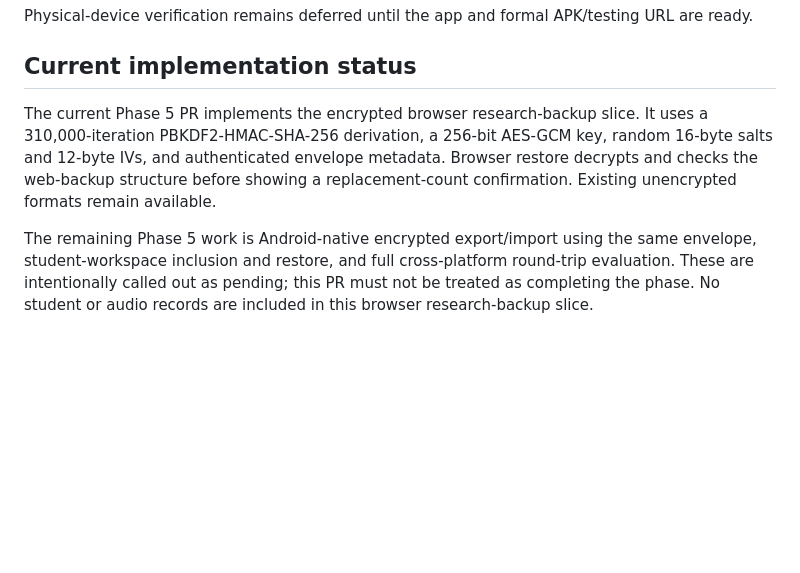
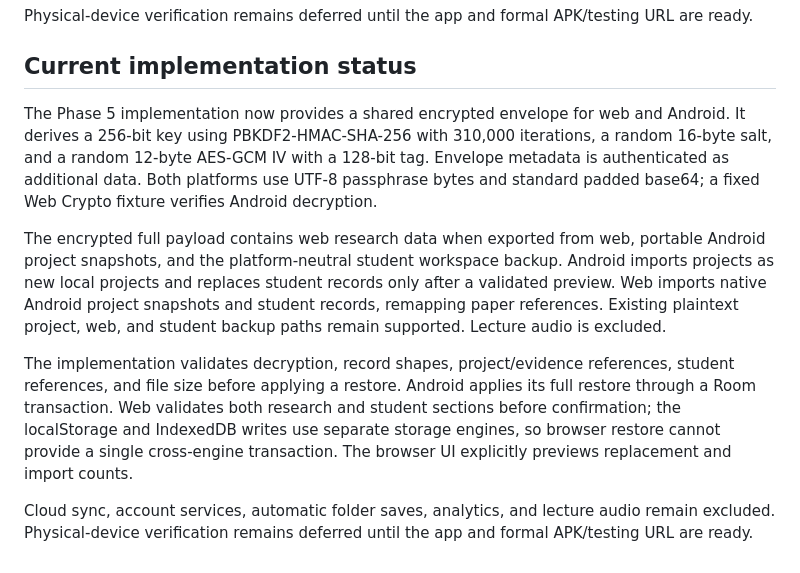
Before and after one commit to Tajoor621/Am-i-Scholar, a Markdown page: docs/PHASE_5_ENCRYPTED_BACKUP.md, the part around the change. GitHub-like rendering; blank space fills up the shorter version.

Commit message:
Update Phase 5 status for cross-platform encrypted backups

```diff
--- a/docs/PHASE_5_ENCRYPTED_BACKUP.md
+++ b/docs/PHASE_5_ENCRYPTED_BACKUP.md
@@ -48,6 +48,10 @@ Physical-device verification remains deferred until the app and formal APK/testi
 
 ## Current implementation status
 
-The current Phase 5 PR implements the encrypted browser research-backup slice. It uses a 310,000-iteration PBKDF2-HMAC-SHA-256 derivation, a 256-bit AES-GCM key, random 16-byte salts and 12-byte IVs, and authenticated envelope metadata. Browser restore decrypts and checks the web-backup structure before showing a replacement-count confirmation. Existing unencrypted formats remain available.
+The Phase 5 implementation now provides a shared encrypted envelope for web and Android. It derives a 256-bit key using PBKDF2-HMAC-SHA-256 with 310,000 iterations, a random 16-byte salt, and a random 12-byte AES-GCM IV with a 128-bit tag. Envelope metadata is authenticated as additional data. Both platforms use UTF-8 passphrase bytes and standard padded base64; a fixed Web Crypto fixture verifies Android decryption.
 
-The remaining Phase 5 work is Android-native encrypted export/import using the same envelope, student-workspace inclusion and restore, and full cross-platform round-trip evaluation. These are intentionally called out as pending; this PR must not be treated as completing the phase. No student or audio records are included in this browser research-backup slice.
+The encrypted full payload contains web research data when exported from web, portable Android project snapshots, and the platform-neutral student workspace backup. Android imports projects as new local projects and replaces student records only after a validated preview. Web imports native Android project snapshots and student records, remapping paper references. Existing plaintext project, web, and student backup paths remain supported. Lecture audio is excluded.
+
+The implementation validates decryption, record shapes, project/evidence references, student references, and file size before applying a restore. Android applies its full restore through a Room transaction. Web validates both research and student sections before confirmation; the localStorage and IndexedDB writes use separate storage engines, so browser restore cannot provide a single cross-engine transaction. The browser UI explicitly previews replacement and import counts.
+
+Cloud sync, account services, automatic folder saves, analytics, and lecture audio remain excluded. Physical-device verification remains deferred until the app and formal APK/testing URL are ready.
```
